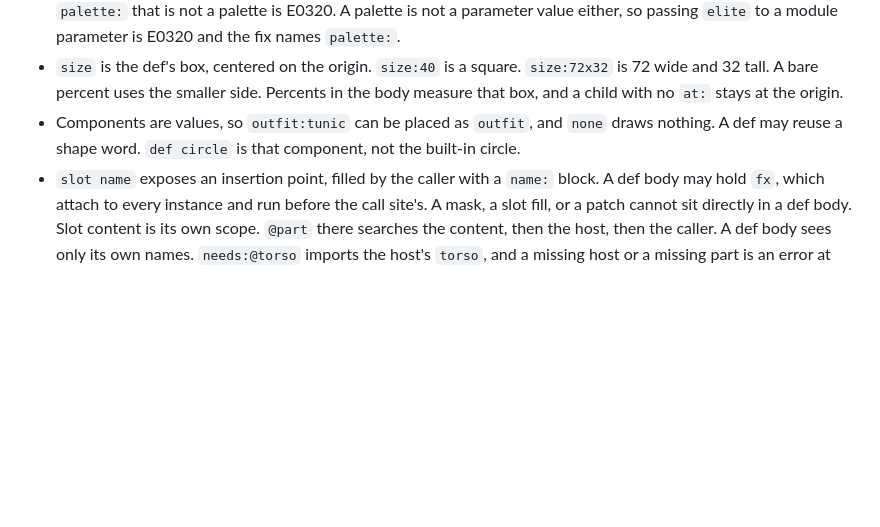
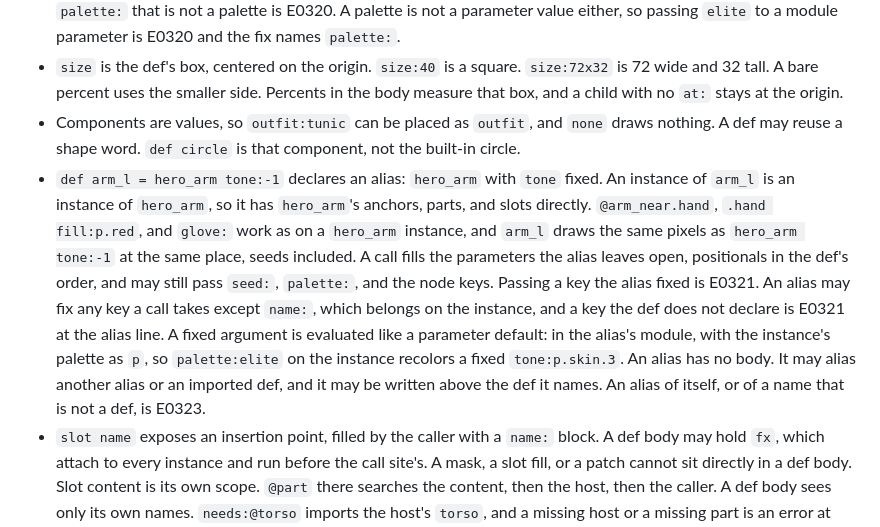
Before and after one commit to tvanhens/artscript, a Markdown page: docs/topics/components.md, the part around the change. GitHub-like rendering; blank space fills up the shorter version.

Commit message:
docs(components): state the def alias rule
Co-Authored-By: Claude Opus 5.5 <noreply@anthropic.com>

```diff
--- a/docs/topics/components.md
+++ b/docs/topics/components.md
@@ -11,6 +11,7 @@ def eye size:10 iris:p.sky.3 look:0,0
 - Positional arguments fill the parameters in order (`eye 9 at:-14,0`), so `def d a:1 b:2` called as `d 5 6` sets `a` to 5 and `b` to 6. Types come from the defaults. An instance also takes the node keys, `seed:n` pins every seed inside it, and `palette:elite` rebinds `p` for everything drawn under it, slot content and parameter defaults included. A `palette:` that is not a palette is E0320. A palette is not a parameter value either, so passing `elite` to a module parameter is E0320 and the fix names `palette:`.
 - `size` is the def's box, centered on the origin. `size:40` is a square. `size:72x32` is 72 wide and 32 tall. A bare percent uses the smaller side. Percents in the body measure that box, and a child with no `at:` stays at the origin.
 - Components are values, so `outfit:tunic` can be placed as `outfit`, and `none` draws nothing. A def may reuse a shape word. `def circle` is that component, not the built-in circle.
+- `def arm_l = hero_arm tone:-1` declares an alias: `hero_arm` with `tone` fixed. An instance of `arm_l` is an instance of `hero_arm`, so it has `hero_arm`'s anchors, parts, and slots directly. `@arm_near.hand`, `.hand fill:p.red`, and `glove:` work as on a `hero_arm` instance, and `arm_l` draws the same pixels as `hero_arm tone:-1` at the same place, seeds included. A call fills the parameters the alias leaves open, positionals in the def's order, and may still pass `seed:`, `palette:`, and the node keys. Passing a key the alias fixed is E0321. An alias may fix any key a call takes except `name:`, which belongs on the instance, and a key the def does not declare is E0321 at the alias line. A fixed argument is evaluated like a parameter default: in the alias's module, with the instance's palette as `p`, so `palette:elite` on the instance recolors a fixed `tone:p.skin.3`. An alias has no body. It may alias another alias or an imported def, and it may be written above the def it names. An alias of itself, or of a name that is not a def, is E0323.
 - `slot name` exposes an insertion point, filled by the caller with a `name:` block. A def body may hold `fx`, which attach to every instance and run before the call site's. A mask, a slot fill, or a patch cannot sit directly in a def body. Slot content is its own scope. `@part` there searches the content, then the host, then the caller. A def body sees only its own names. `needs:@torso` imports the host's `torso`, and a missing host or a missing part is an error at the call.
 - `.arm_r rot:-20`, `.cape off`, and `.head.eye_l iris:p.accent` override a declared name from the instance block, in source order, with the last one winning. Every segment before the last is an instance or a slot, so `.head.eye_l` needs `head` to be one. `.eye.0` reaches one copy of a family, and `.eye.1 off` hides that copy. A segment may be a keyword when the part is a slot of that name, as in `.mask off`. Hiding the instance with `off` still checks a hop through it.
 - A part whose name starts with `_`, as in `name:_core`, is private to its def. `@_core` works in the def body. A patch or an anim path from outside the def that names `_core` is an error, and `.*` skips it. `.*` also skips anchors, which have no node to change. The entry file has no caller, so its own `_` names stay patchable.
```
